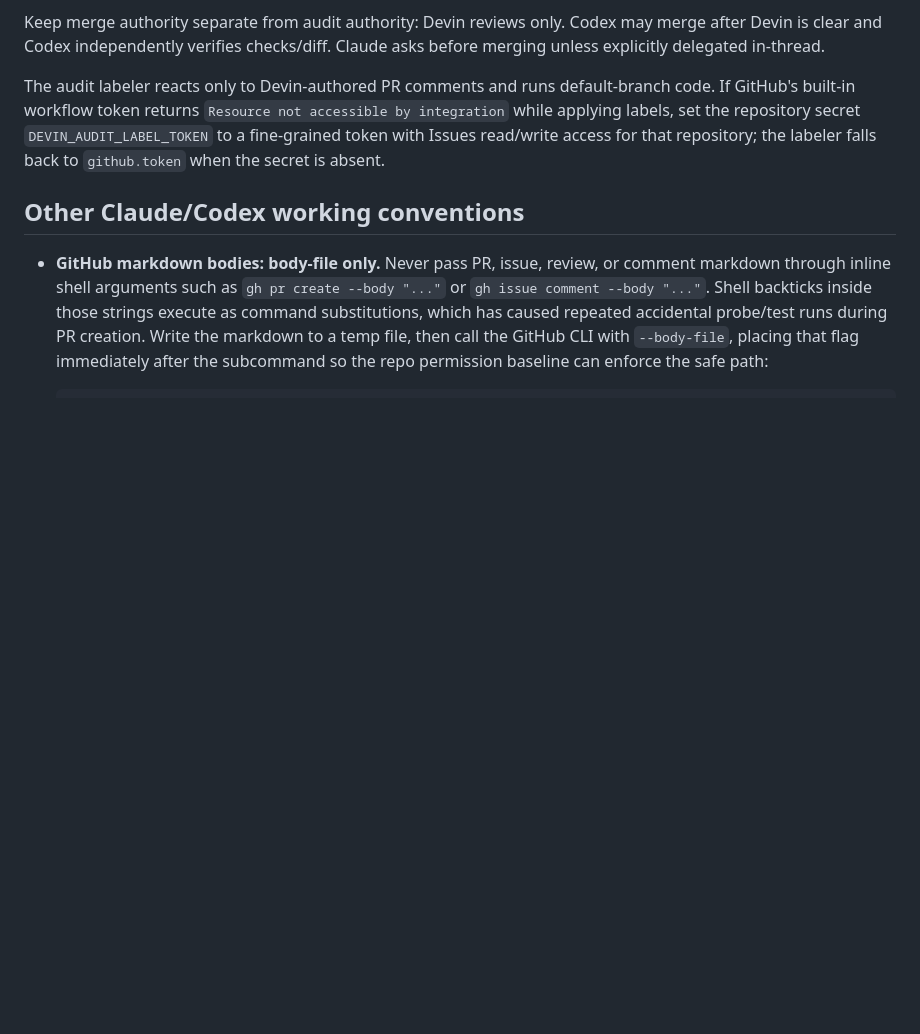
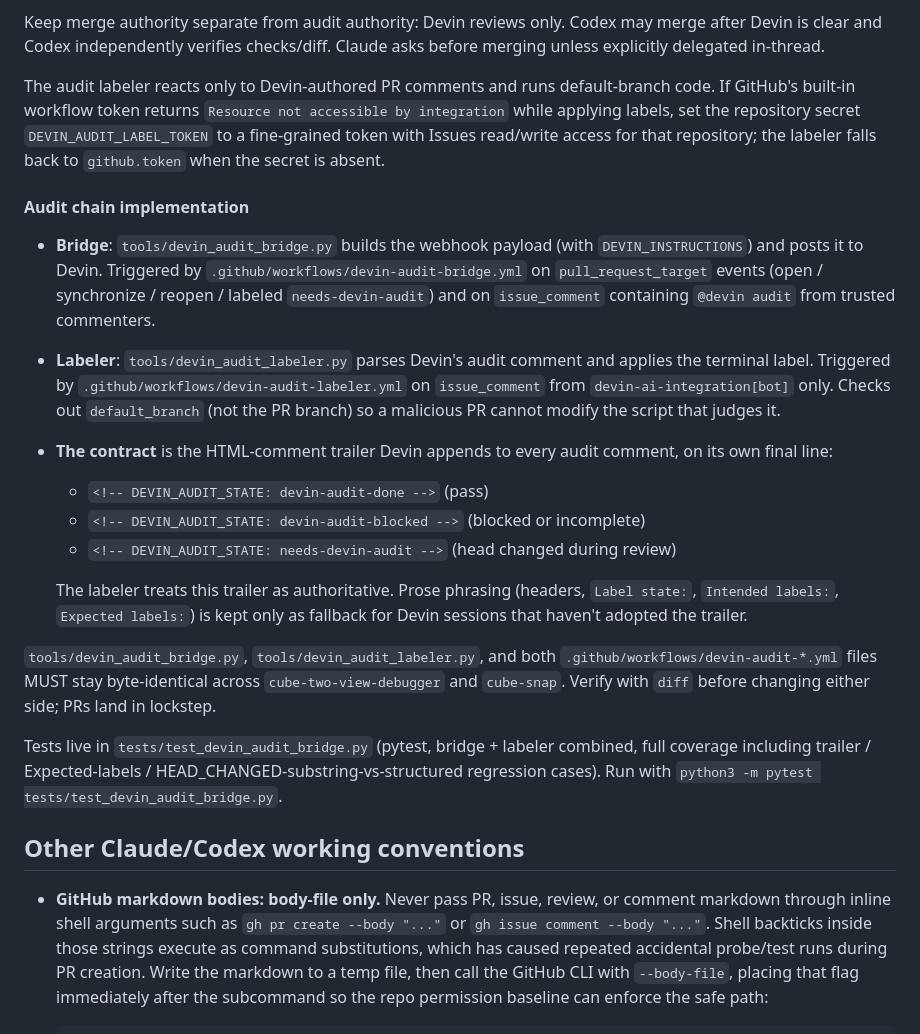
Before and after one commit to jeffhuber/cube-two-view-debugger, a Markdown page: CLAUDE.md, the part around the change. Drawn GitHub-style; blank space fills up the shorter version.

Commit message:
Document Devin audit chain implementation in CLAUDE.md
After v4 smoke validated the HTML-comment trailer contract end-to-end
(cube-snap#130 / ctvd#118 / smoke #131 / smoke #120), record the
architecture as permanent project context so future sessions don't
have to rediscover it.

The new subsection points to where the files live, what the contract
is, and the byte-identical-across-repos invariant. Tests are listed
with the canonical run command.

Symmetric in both repos. Heading level matches each repo's existing
audit-routing section style.

Co-Authored-By: Claude Opus 4.7 (1M context) <noreply@anthropic.com>

```diff
--- a/CLAUDE.md
+++ b/CLAUDE.md
@@ -378,6 +378,43 @@ the repository secret `DEVIN_AUDIT_LABEL_TOKEN` to a fine-grained
 token with Issues read/write access for that repository; the labeler
 falls back to `github.token` when the secret is absent.
 
+#### Audit chain implementation
+
+- **Bridge**: `tools/devin_audit_bridge.py` builds the webhook payload
+  (with `DEVIN_INSTRUCTIONS`) and posts it to Devin. Triggered by
+  `.github/workflows/devin-audit-bridge.yml` on `pull_request_target`
+  events (open / synchronize / reopen / labeled `needs-devin-audit`)
+  and on `issue_comment` containing `@devin audit` from trusted
+  commenters.
+- **Labeler**: `tools/devin_audit_labeler.py` parses Devin's audit
+  comment and applies the terminal label. Triggered by
+  `.github/workflows/devin-audit-labeler.yml` on `issue_comment` from
+  `devin-ai-integration[bot]` only. Checks out `default_branch` (not
+  the PR branch) so a malicious PR cannot modify the script that
+  judges it.
+- **The contract** is the HTML-comment trailer Devin appends to every
+  audit comment, on its own final line:
+  - `<!-- DEVIN_AUDIT_STATE: devin-audit-done -->` (pass)
+  - `<!-- DEVIN_AUDIT_STATE: devin-audit-blocked -->` (blocked or
+    incomplete)
+  - `<!-- DEVIN_AUDIT_STATE: needs-devin-audit -->` (head changed
+    during review)
+
+  The labeler treats this trailer as authoritative. Prose phrasing
+  (headers, `Label state:`, `Intended labels:`, `Expected labels:`)
+  is kept only as fallback for Devin sessions that haven't adopted
+  the trailer.
+
+`tools/devin_audit_bridge.py`, `tools/devin_audit_labeler.py`, and
+both `.github/workflows/devin-audit-*.yml` files MUST stay
+byte-identical across `cube-two-view-debugger` and `cube-snap`.
+Verify with `diff` before changing either side; PRs land in lockstep.
+
+Tests live in `tests/test_devin_audit_bridge.py` (pytest, bridge +
+labeler combined, full coverage including trailer /
+Expected-labels / HEAD_CHANGED-substring-vs-structured regression
+cases). Run with `python3 -m pytest tests/test_devin_audit_bridge.py`.
+
 ## Other Claude/Codex working conventions
 
 - **GitHub markdown bodies: body-file only.** Never pass PR, issue,
```
